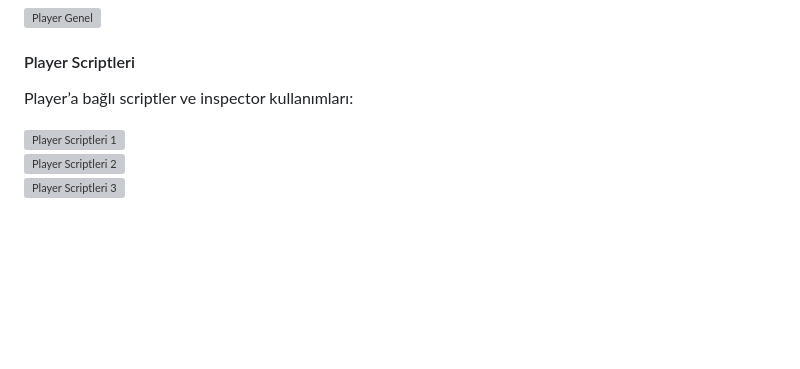
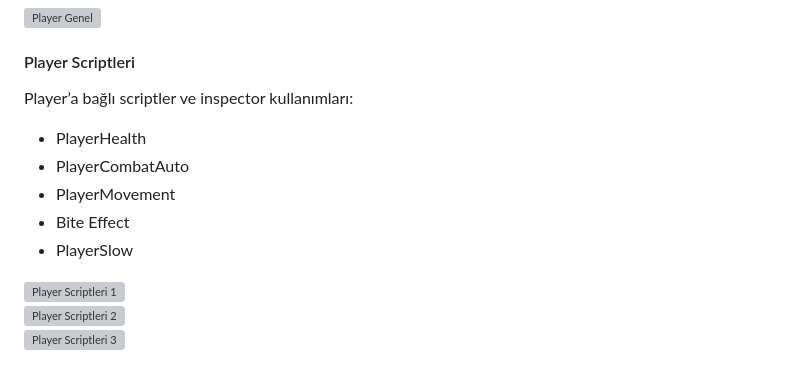
Before and after one commit to BerkayArdaa/TD_CASE_KFA, a Markdown page: README.md, the part around the change. Rendered like a GitHub page; blank space fills up the shorter version; grey boxes are pictures that could not be loaded.

```diff
--- a/README.md
+++ b/README.md
@@ -203,6 +203,12 @@ Oyuncunun can barı, kullanabileceği yetenekler ve skor tablosu gösterilir.
 
 #### Player Scriptleri
 Player’a bağlı scriptler ve inspector kullanımları:
+- PlayerHealth
+- PlayerCombatAuto
+- PlayerMovement
+- Bite Effect
+- PlayerSlow
+
 
 ![Player Scriptleri 1](Assets/ScreenShots_For_ReadMe/image_26.png)
 ![Player Scriptleri 2](Assets/ScreenShots_For_ReadMe/image_27.png)
```
